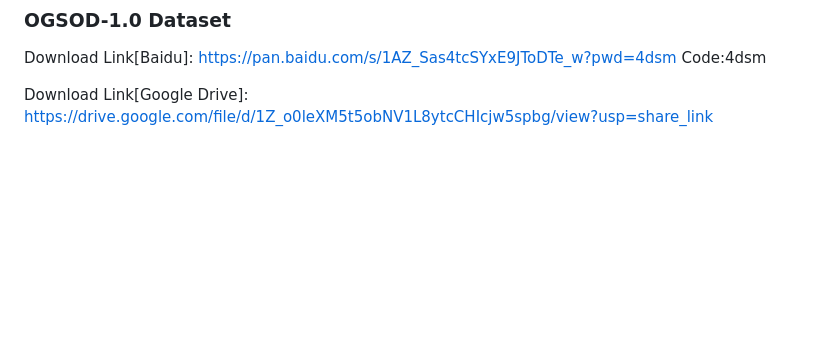
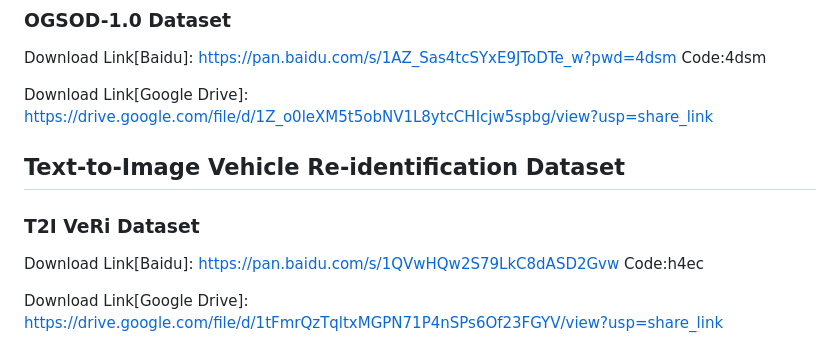
Before and after one commit to mmic-lcl/Datasets-and-benchmark-code, a Markdown page: README.md, the part around the change. Drawn GitHub-style; blank space fills up the shorter version.

```diff
--- a/README.md
+++ b/README.md
@@ -57,3 +57,9 @@ Download Link[Baidu]: https://pan.baidu.com/s/1-hhWfJaWtociFWcfR7pTrA Code:4fvf
 Download Link[Baidu]: https://pan.baidu.com/s/1AZ_Sas4tcSYxE9JToDTe_w?pwd=4dsm Code:4dsm
 
 Download Link[Google Drive]: https://drive.google.com/file/d/1Z_o0leXM5t5obNV1L8ytcCHIcjw5spbg/view?usp=share_link
+
+## Text-to-Image Vehicle Re-identification Dataset
+### T2I VeRi Dataset
+Download Link[Baidu]: https://pan.baidu.com/s/1QVwHQw2S79LkC8dASD2Gvw Code:h4ec
+
+Download Link[Google Drive]: https://drive.google.com/file/d/1tFmrQzTqltxMGPN71P4nSPs6Of23FGYV/view?usp=share_link
```
